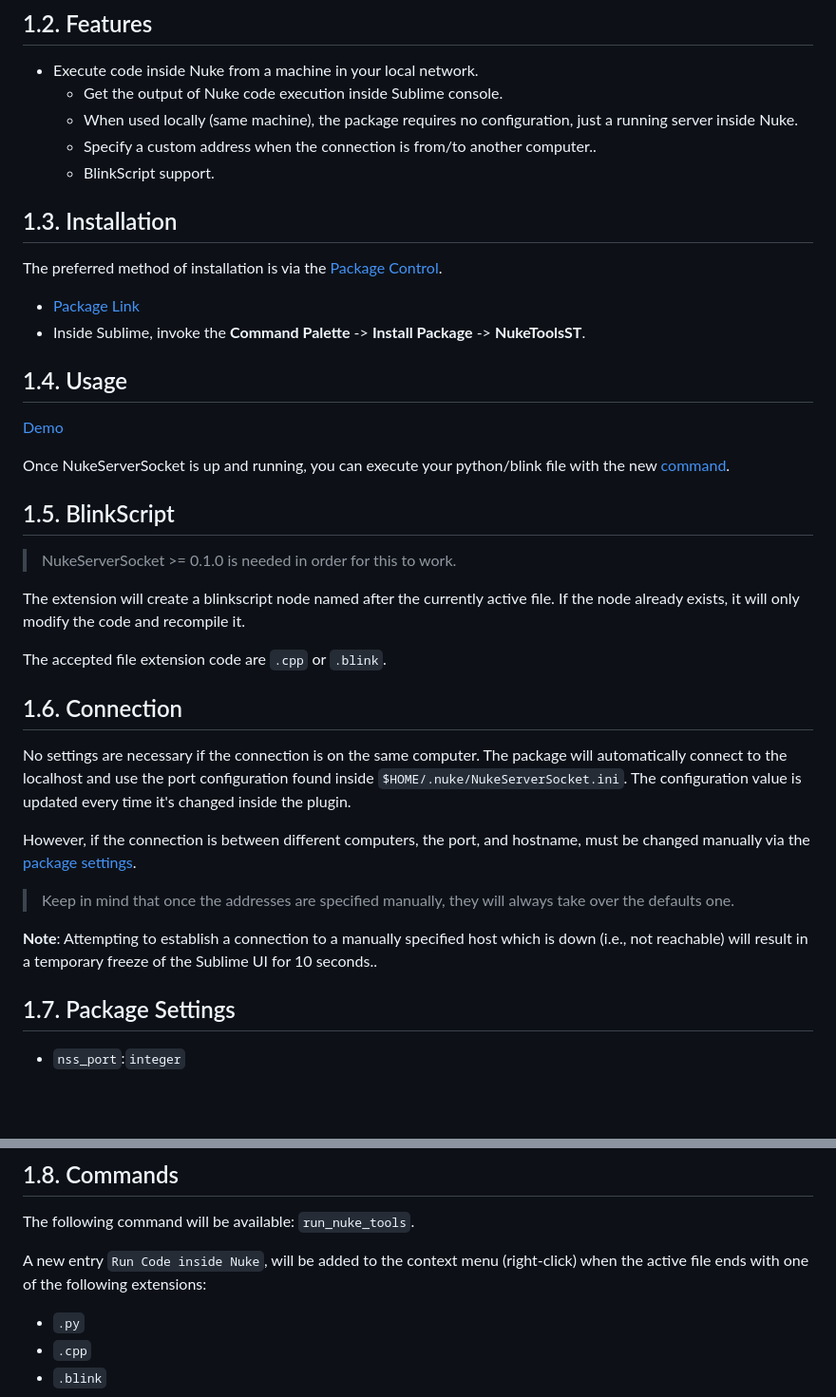
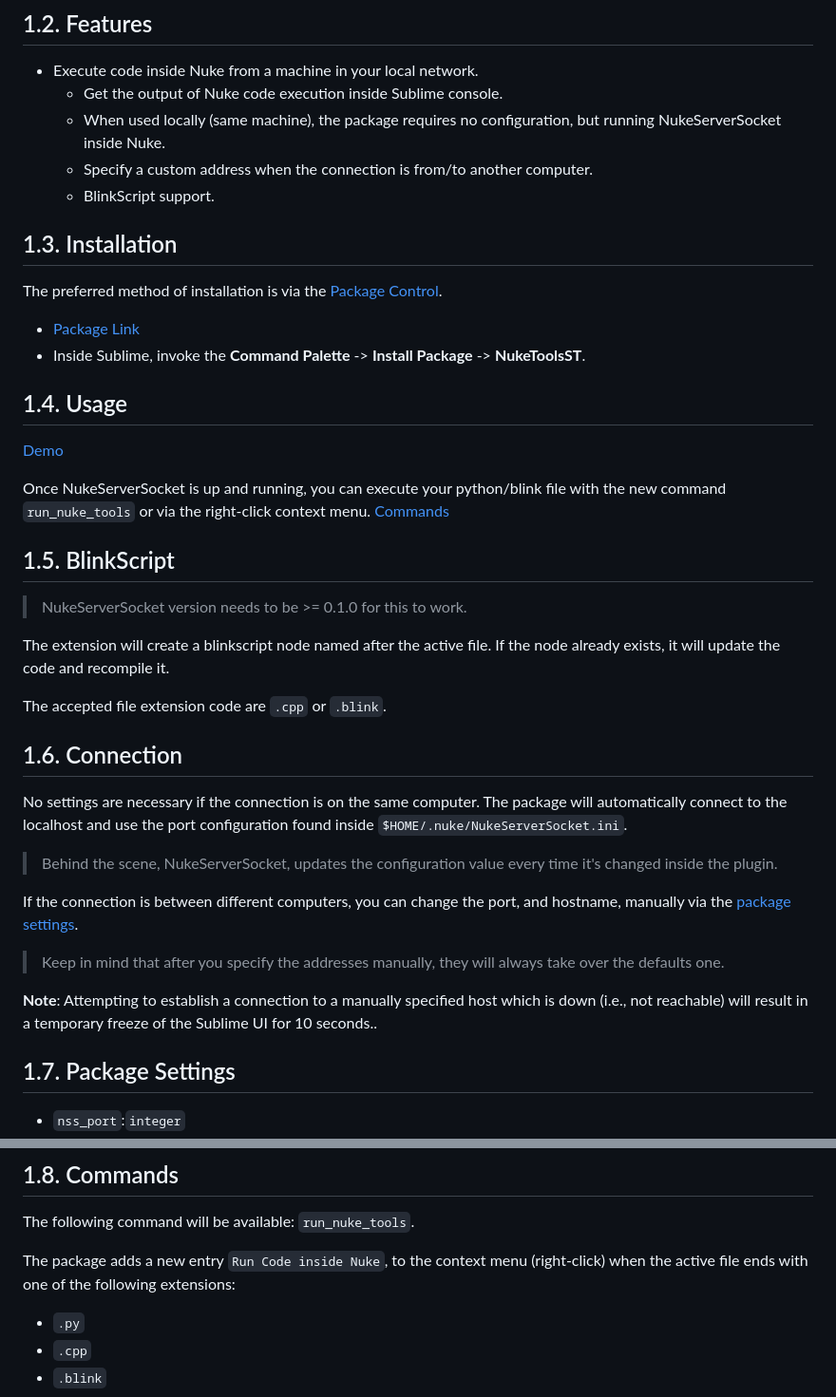
Before and after one commit to sisoe24/Nuke-Tools-ST, a Markdown page: README.md, 2 parts joined by grey strips. Shown at 95% size. Drawn GitHub-style; blank space fills up the shorter version.

```diff
--- a/README.md
+++ b/README.md
@@ -34,8 +34,8 @@ Download the companion plugin:
 
 - Execute code inside Nuke from a machine in your local network.
   - Get the output of Nuke code execution inside Sublime console.
-  - When used locally (same machine), the package requires no configuration, just a running server inside Nuke.
-  - Specify a custom address when the connection is from/to another computer..
+  - When used locally (same machine), the package requires no configuration, but running NukeServerSocket inside Nuke.
+  - Specify a custom address when the connection is from/to another computer.
   - BlinkScript support.
 
 ## 1.3. Installation
@@ -49,26 +49,31 @@ The preferred method of installation is via the [Package Control](https://packag
 
 [Demo](#110-overview)
 
-Once NukeServerSocket is up and running, you can execute your python/blink file with the new [command](#17-commands).
+Once NukeServerSocket is up and running, you can execute your python/blink file with the new command `run_nuke_tools` or
+via the right-click context menu. [Commands](#17-commands)
 
 ## 1.5. BlinkScript
 
-> NukeServerSocket >= 0.1.0 is needed in order for this to work.
+> NukeServerSocket version needs to be >= 0.1.0 for this to work.
 
-The extension will create a blinkscript node named after the currently active file.
-If the node already exists, it will only modify the code and recompile it.
+The extension will create a blinkscript node named after the active file.
+If the node already exists, it will update the code and recompile it.
 
 The accepted file extension code are `.cpp` or `.blink`.
 
 ## 1.6. Connection
 
-No settings are necessary if the connection is on the same computer. The package will automatically connect to the localhost and use the port configuration found inside `$HOME/.nuke/NukeServerSocket.ini`. The configuration value is updated every time it's changed inside the plugin.
+No settings are necessary if the connection is on the same computer. The package will automatically connect to the
+localhost and use the port configuration found inside `$HOME/.nuke/NukeServerSocket.ini`.
 
-However, if the connection is between different computers, the port, and hostname, must be changed manually via the [package settings](#package-settings).
+> Behind the scene, NukeServerSocket, updates the configuration value every time it's changed inside the plugin.
 
-> Keep in mind that once the addresses are specified manually, they will always take over the defaults one.
+If the connection is between different computers, you can change the port, and hostname, manually via the [package settings](#package-settings).
 
-**Note**: Attempting to establish a connection to a manually specified host which is down (i.e., not reachable) will result in a temporary freeze of the Sublime UI for 10 seconds..
+> Keep in mind that after you specify the addresses manually, they will always take over the defaults one.
+
+**Note**: Attempting to establish a connection to a manually specified host which is down (i.e., not reachable)
+will result in a temporary freeze of the Sublime UI for 10 seconds..
 
 ## 1.7. Package Settings
 
@@ -98,7 +103,8 @@ Example
 
 The following command will be available: `run_nuke_tools`.
 
-A new entry `Run Code inside Nuke`, will be added to the context menu (right-click) when the active file ends with one of the following extensions:
+The package adds a new entry `Run Code inside Nuke`, to the context menu (right-click) when the active file ends with one
+of the following extensions:
 
 - `.py`
 - `.cpp`
```
